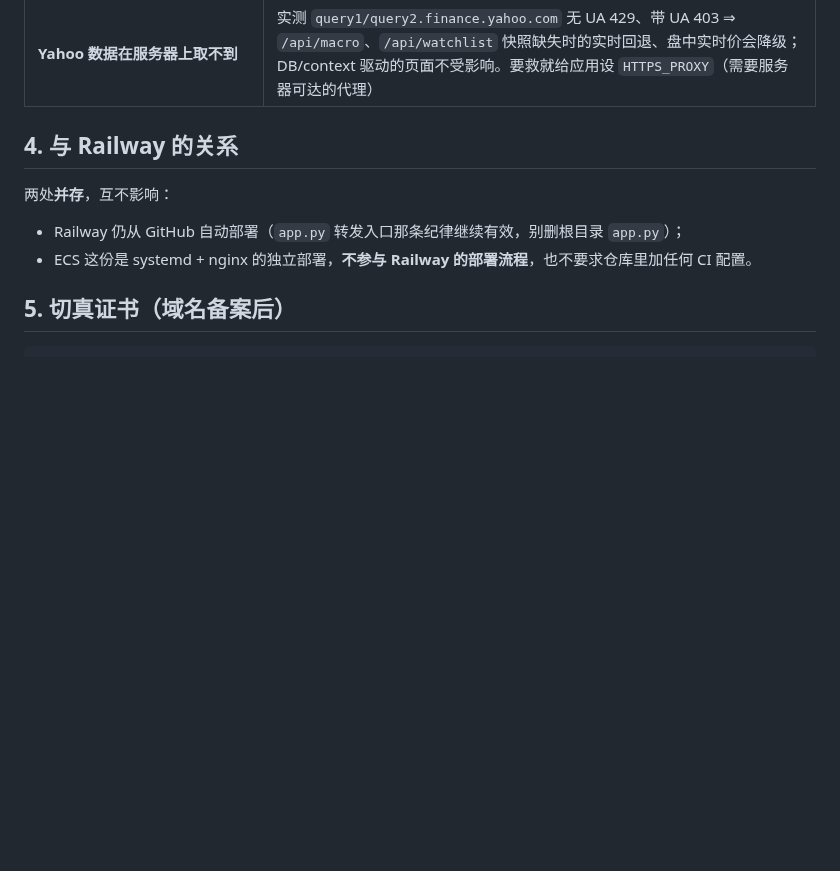
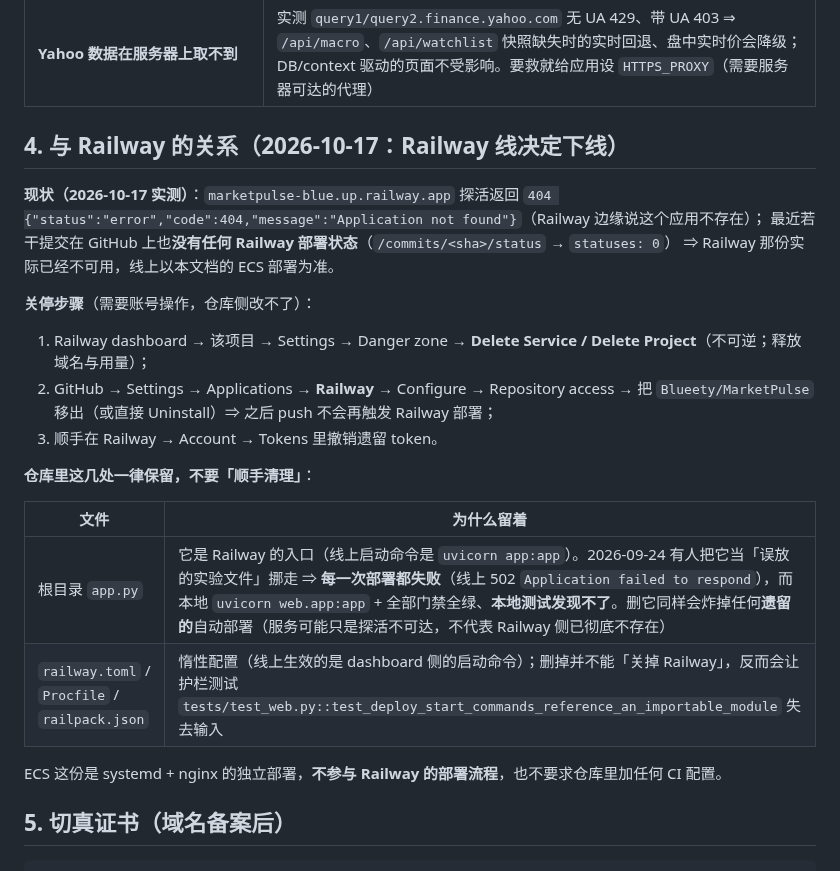
Before and after one commit to Blueety/MarketPulse, a Markdown page: docs/deploy-ecs.md, the part around the change. Drawn GitHub-style; blank space fills up the shorter version.

Commit message:
docs(deploy): 记录 Railway 线下线（现状/关停步骤/仓库侧保留 app.py 与三处配置的原因）

```diff
--- a/docs/deploy-ecs.md
+++ b/docs/deploy-ecs.md
@@ -93,12 +93,27 @@ curl -sk -u "$USER:$PASS" -o /dev/null -w '%{http_code}\n' https://123.60.176.21
 | **pip 直连 pypi.org 8 s/请求** | 用清华镜像（实测 1.04 s） |
 | **Yahoo 数据在服务器上取不到** | 实测 `query1/query2.finance.yahoo.com` 无 UA 429、带 UA 403 ⇒ `/api/macro`、`/api/watchlist` 快照缺失时的实时回退、盘中实时价会降级；DB/context 驱动的页面不受影响。要救就给应用设 `HTTPS_PROXY`（需要服务器可达的代理） |
 
-## 4. 与 Railway 的关系
+## 4. 与 Railway 的关系（2026-10-17：Railway 线**决定下线**）
 
-两处**并存**，互不影响：
+**现状（2026-10-17 实测）**：`marketpulse-blue.up.railway.app` 探活返回
+`404 {"status":"error","code":404,"message":"Application not found"}`（Railway 边缘说这个应用不存在）；
+最近若干提交在 GitHub 上也**没有任何 Railway 部署状态**（`/commits/<sha>/status` → `statuses: 0`）
+⇒ Railway 那份实际已经不可用，线上以本文档的 ECS 部署为准。
 
-- Railway 仍从 GitHub 自动部署（`app.py` 转发入口那条纪律继续有效，别删根目录 `app.py`）；
-- ECS 这份是 systemd + nginx 的独立部署，**不参与 Railway 的部署流程**，也不要求仓库里加任何 CI 配置。
+**关停步骤**（需要账号操作，仓库侧改不了）：
+
+1. Railway dashboard → 该项目 → Settings → Danger zone → **Delete Service / Delete Project**（不可逆；释放域名与用量）；
+2. GitHub → Settings → Applications → **Railway** → Configure → Repository access → 把 `Blueety/MarketPulse` 移出（或直接 Uninstall）⇒ 之后 push 不会再触发 Railway 部署；
+3. 顺手在 Railway → Account → Tokens 里撤销遗留 token。
+
+**仓库里这几处一律保留，不要「顺手清理」**：
+
+| 文件 | 为什么留着 |
+|---|---|
+| 根目录 `app.py` | 它是 Railway 的入口（线上启动命令是 `uvicorn app:app`）。2026-09-24 有人把它当「误放的实验文件」挪走 ⇒ **每一次部署都失败**（线上 502 `Application failed to respond`），而本地 `uvicorn web.app:app` + 全部门禁全绿、**本地测试发现不了**。删它同样会炸掉任何**遗留的**自动部署（服务可能只是探活不可达，不代表 Railway 侧已彻底不存在） |
+| `railway.toml` / `Procfile` / `railpack.json` | 惰性配置（线上生效的是 dashboard 侧的启动命令）；删掉并不能「关掉 Railway」，反而会让护栏测试 `tests/test_web.py::test_deploy_start_commands_reference_an_importable_module` 失去输入 |
+
+ECS 这份是 systemd + nginx 的独立部署，**不参与 Railway 的部署流程**，也不要求仓库里加任何 CI 配置。
 
 ## 5. 切真证书（域名备案后）
 
```
